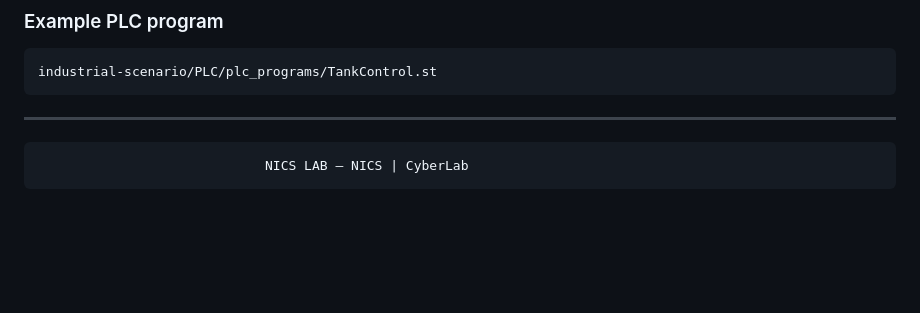
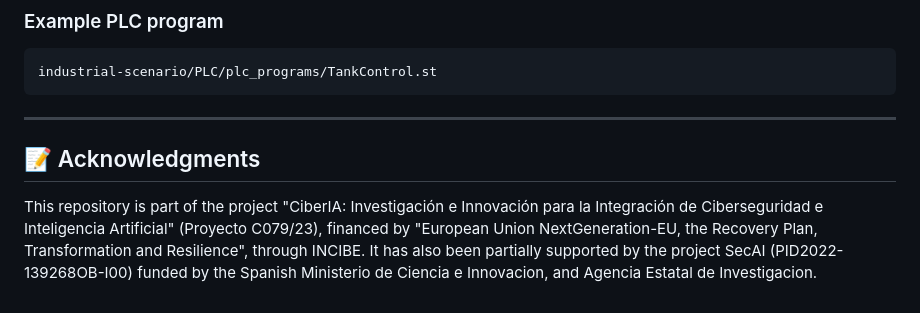
Before and after one commit to nicslabdev/NICS-CyberLab, a Markdown page: README.md, the part around the change. Drawn GitHub-style; blank space fills up the shorter version.

```diff
--- a/README.md
+++ b/README.md
@@ -459,4 +459,5 @@ industrial-scenario/PLC/plc_programs/TankControl.st
 
 ---
 
-                                 NICS LAB — NICS | CyberLab
+## 📝 Acknowledgments
+This repository is part of the project "CiberIA: Investigación e Innovación para la Integración de Ciberseguridad e Inteligencia Artificial" (Proyecto C079/23), financed by "European Union NextGeneration-EU, the Recovery Plan, Transformation and Resilience", through INCIBE. It has also been partially supported by the project SecAI (PID2022-139268OB-I00) funded by the Spanish Ministerio de Ciencia e Innovacion, and Agencia Estatal de Investigacion.
```
